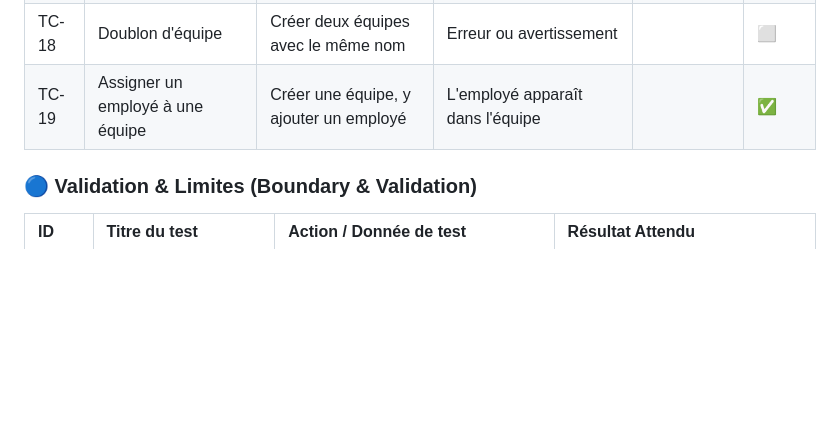
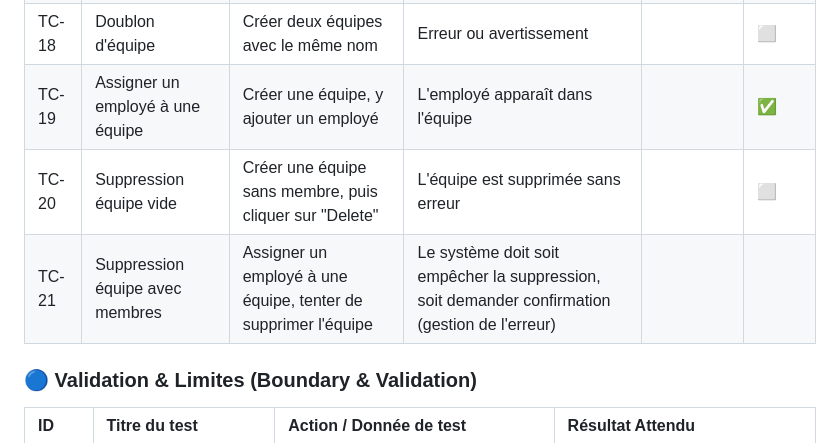
Before and after one commit to Mr-Takam/testing-project-group-h-lsi2-2026, a Markdown page: test_plan (V1).md, the part around the change. GitHub-like rendering; blank space fills up the shorter version.

```diff
--- a/test_plan (V1).md
+++ b/test_plan (V1).md
@@ -98,7 +98,8 @@ Notre approche repose sur du **test manuel exploratoire** complété par une ana
 | TC-17 | Création équipe sans nom | Soumettre le formulaire de création vide | Message d'erreur champ requis | | ✅ |
 | TC-18 | Doublon d'équipe | Créer deux équipes avec le même nom | Erreur ou avertissement | | ⬜ |
 | TC-19 | Assigner un employé à une équipe | Créer une équipe, y ajouter un employé | L'employé apparaît dans l'équipe | | ✅ |
-
+| TC-20 | Suppression équipe vide | Créer une équipe sans membre, puis cliquer sur "Delete" | L'équipe est supprimée sans erreur |  | ⬜ |
+| TC-21 | Suppression équipe avec membres | Assigner un employé à une équipe, tenter de supprimer l'équipe | Le système doit soit empêcher la suppression, soit demander confirmation (gestion de l'erreur) |
 
 ### 🔵 Validation & Limites (Boundary & Validation)
 | ID | Titre du test | Action / Donnée de test | Résultat Attendu |
```
